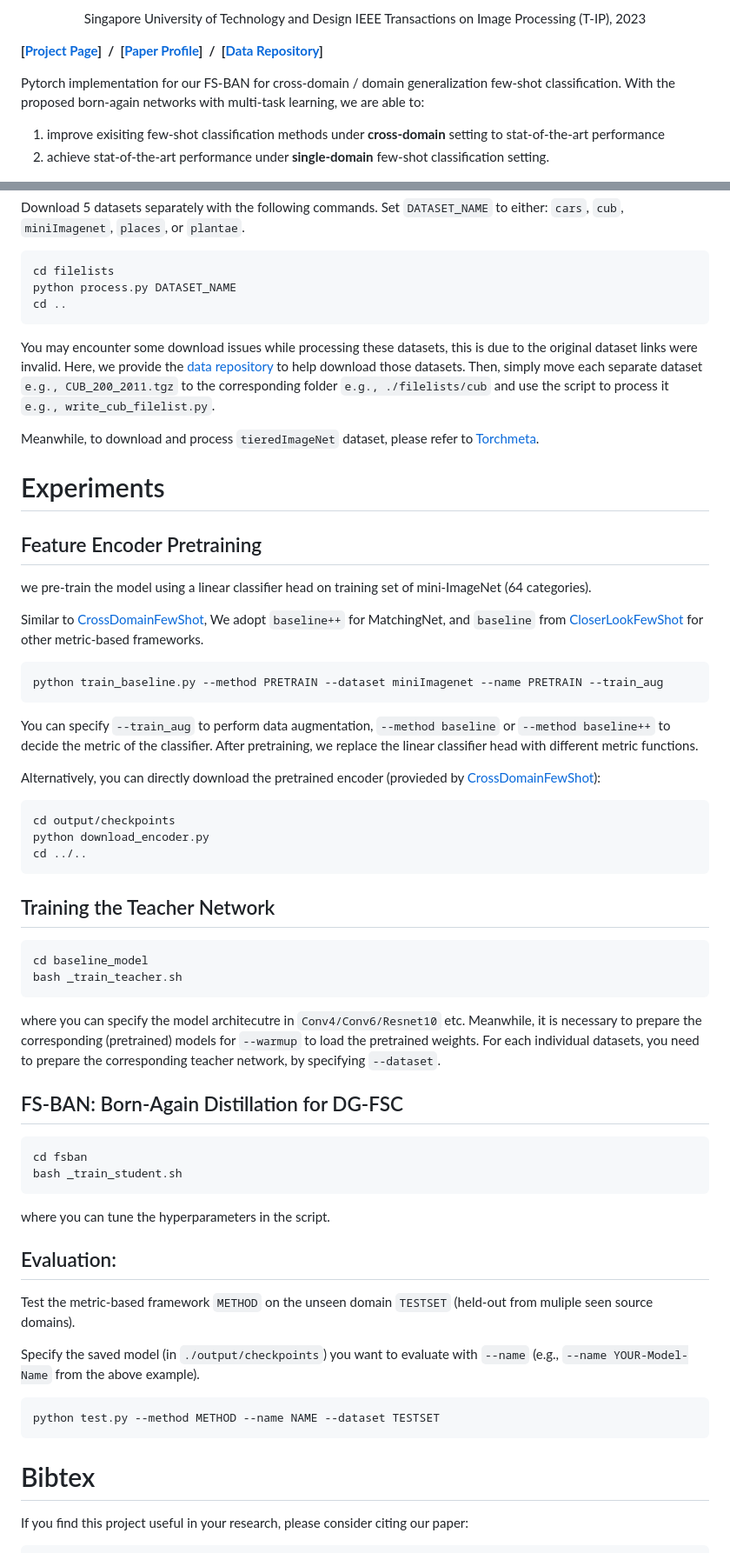
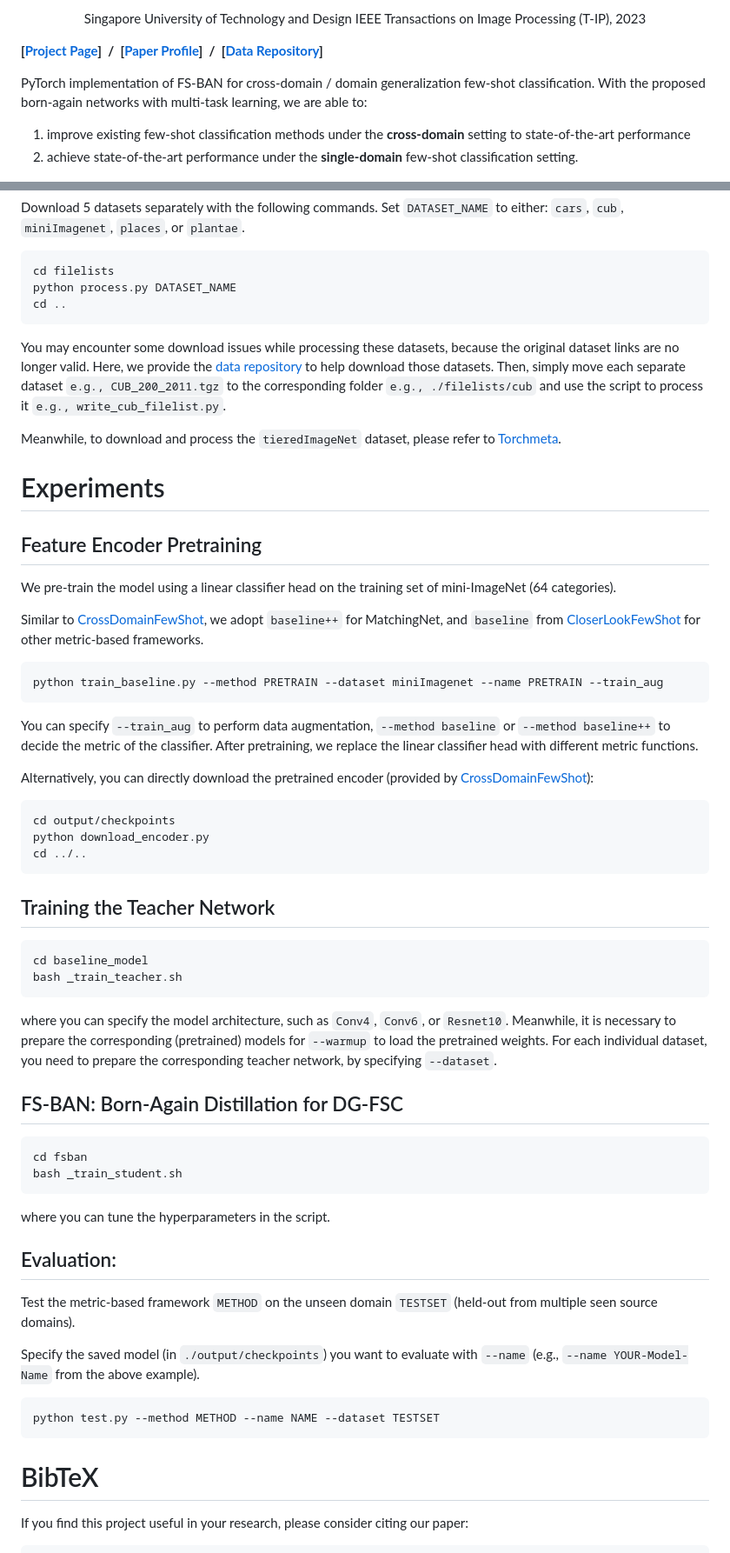
Before and after one commit to yunqing-me/Born-Again-FS, a Markdown page: README.md, 2 parts joined by grey strips. Shown at 87% size. Rendered like a GitHub page.

Commit message:
docs: correct grammar and typos

````diff
--- a/README.md
+++ b/README.md
@@ -27,10 +27,10 @@ IEEE Transactions on Image Processing (T-IP), 2023</br>
 
 <!-- ---------------------------------------------------------------------- -->
 
-Pytorch implementation for our FS-BAN for cross-domain / domain generalization few-shot classification. With the proposed born-again networks with multi-task learning, we are able to:
+PyTorch implementation of FS-BAN for cross-domain / domain generalization few-shot classification. With the proposed born-again networks with multi-task learning, we are able to:
 
-1. improve exisiting few-shot classification methods under **cross-domain** setting to stat-of-the-art performance
-2. achieve stat-of-the-art performance under **single-domain** few-shot classification setting.
+1. improve existing few-shot classification methods under the **cross-domain** setting to state-of-the-art performance
+2. achieve state-of-the-art performance under the **single-domain** few-shot classification setting.
 
 ![](./assets/2c.jpg)
 
@@ -69,23 +69,23 @@ python process.py DATASET_NAME
 cd ..
 ```
 
-You may encounter some download issues while processing these datasets, this is due to the original dataset links were invalid. Here, we provide the [data repository](https://drive.google.com/drive/folders/1PIlO7NK8NpwLYUwT76ms_FVca1r0GKkZ?usp=sharing) to help download those datasets. Then, simply move each separate dataset `e.g., CUB_200_2011.tgz` to the corresponding folder `e.g., ./filelists/cub` and use the script to process it `e.g., write_cub_filelist.py`.
+You may encounter some download issues while processing these datasets, because the original dataset links are no longer valid. Here, we provide the [data repository](https://drive.google.com/drive/folders/1PIlO7NK8NpwLYUwT76ms_FVca1r0GKkZ?usp=sharing) to help download those datasets. Then, simply move each separate dataset `e.g., CUB_200_2011.tgz` to the corresponding folder `e.g., ./filelists/cub` and use the script to process it `e.g., write_cub_filelist.py`.
 
-Meanwhile, to download and process `tieredImageNet` dataset, please refer to [Torchmeta](https://github.com/tristandeleu/pytorch-meta).
+Meanwhile, to download and process the `tieredImageNet` dataset, please refer to [Torchmeta](https://github.com/tristandeleu/pytorch-meta).
 
 
 # Experiments
 ## Feature Encoder Pretraining
-we pre-train the model using a linear classifier head on training set of mini-ImageNet (64 categories).
+We pre-train the model using a linear classifier head on the training set of mini-ImageNet (64 categories).
 
-Similar to [CrossDomainFewShot](https://github.com/hytseng0509/CrossDomainFewShot), We adopt `baseline++` for MatchingNet, and `baseline` from [CloserLookFewShot](https://github.com/wyharveychen/CloserLookFewShot) for other metric-based frameworks.
+Similar to [CrossDomainFewShot](https://github.com/hytseng0509/CrossDomainFewShot), we adopt `baseline++` for MatchingNet, and `baseline` from [CloserLookFewShot](https://github.com/wyharveychen/CloserLookFewShot) for other metric-based frameworks.
 
 ```
 python train_baseline.py --method PRETRAIN --dataset miniImagenet --name PRETRAIN --train_aug
 ```
 You can specify `--train_aug` to perform data augmentation, `--method baseline` or `--method baseline++` to decide the metric of the classifier. After pretraining, we replace the linear classifier head with different metric functions.
 
-Alternatively, you can directly download the pretrained encoder (provieded by [CrossDomainFewShot](https://github.com/hytseng0509/CrossDomainFewShot)):
+Alternatively, you can directly download the pretrained encoder (provided by [CrossDomainFewShot](https://github.com/hytseng0509/CrossDomainFewShot)):
 ```
 cd output/checkpoints
 python download_encoder.py
@@ -97,7 +97,7 @@ cd ../..
 cd baseline_model
 bash _train_teacher.sh
 ```
-where you can specify the model architecutre in `Conv4/Conv6/Resnet10` etc. Meanwhile, it is necessary to prepare the corresponding (pretrained) models for `--warmup` to load the pretrained weights. For each individual datasets, you need to prepare the corresponding teacher network, by specifying `--dataset`.
+where you can specify the model architecture, such as `Conv4`, `Conv6`, or `Resnet10`. Meanwhile, it is necessary to prepare the corresponding (pretrained) models for `--warmup` to load the pretrained weights. For each individual dataset, you need to prepare the corresponding teacher network, by specifying `--dataset`.
 
 ## FS-BAN: Born-Again Distillation for DG-FSC
 ```
@@ -107,7 +107,7 @@ bash _train_student.sh
 where you can tune the hyperparameters in the script.
 
 ## Evaluation:
-Test the metric-based framework `METHOD` on the unseen domain `TESTSET` (held-out from muliple seen source domains).
+Test the metric-based framework `METHOD` on the unseen domain `TESTSET` (held-out from multiple seen source domains).
 
 Specify the saved model (in `./output/checkpoints`) you want to evaluate with `--name` (e.g., `--name YOUR-Model-Name` from the above example).
 
@@ -115,7 +115,7 @@ Specify the saved model (in `./output/checkpoints`) you want to evaluate with `-
 python test.py --method METHOD --name NAME --dataset TESTSET
 ```
 
-# Bibtex
+# BibTeX
 If you find this project useful in your research, please consider citing our paper:
 
 ```
````
Also changed, not shown: other parts of README.md (+1 -1 lines).
